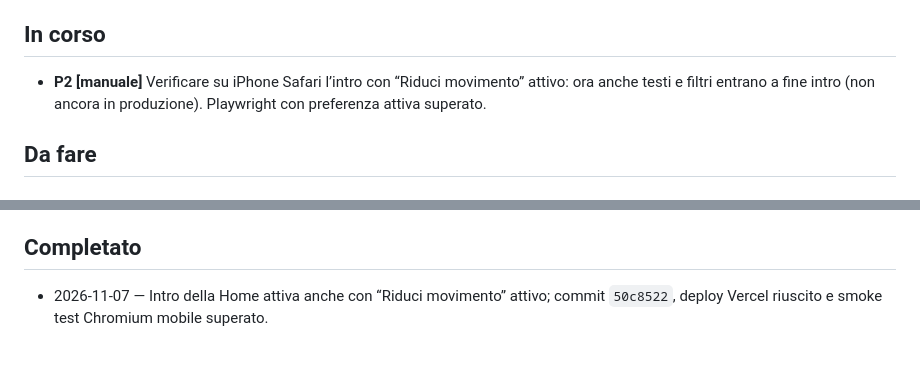
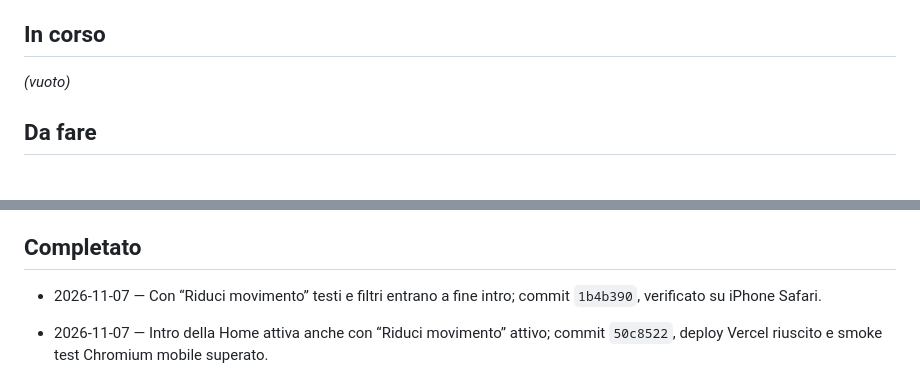
Before and after one commit to antoniosalvatorecalo/antonio-salvatore-calo, a Markdown page: BACKLOG.md, 2 parts joined by grey strips. GitHub-like rendering; blank space fills up the shorter version.

Commit message:
docs(backlog): chiudi la verifica su iPhone con riduci movimento
Co-Authored-By: Claude Opus 5.5 <noreply@anthropic.com>

```diff
--- a/BACKLOG.md
+++ b/BACKLOG.md
@@ -9,9 +9,7 @@ Attività del progetto. Regole:
 
 ## In corso
 
-- **P2 [manuale]** Verificare su iPhone Safari l’intro con “Riduci movimento” attivo: ora anche
-  testi e filtri entrano a fine intro (non ancora in produzione). Playwright con preferenza attiva
-  superato.
+_(vuoto)_
 
 ## Da fare
 
@@ -42,6 +40,8 @@ Attività del progetto. Regole:
 
 ## Completato
 
+- 2026-11-07 — Con “Riduci movimento” testi e filtri entrano a fine intro; commit `1b4b390`,
+  verificato su iPhone Safari.
 - 2026-11-07 — Intro della Home attiva anche con “Riduci movimento” attivo; commit `50c8522`,
   deploy Vercel riuscito e smoke test Chromium mobile superato.
 - 2026-11-07 — Anteprime hover: video 3:2 a tutto riquadro e riga sotto il nome rimossa
```
